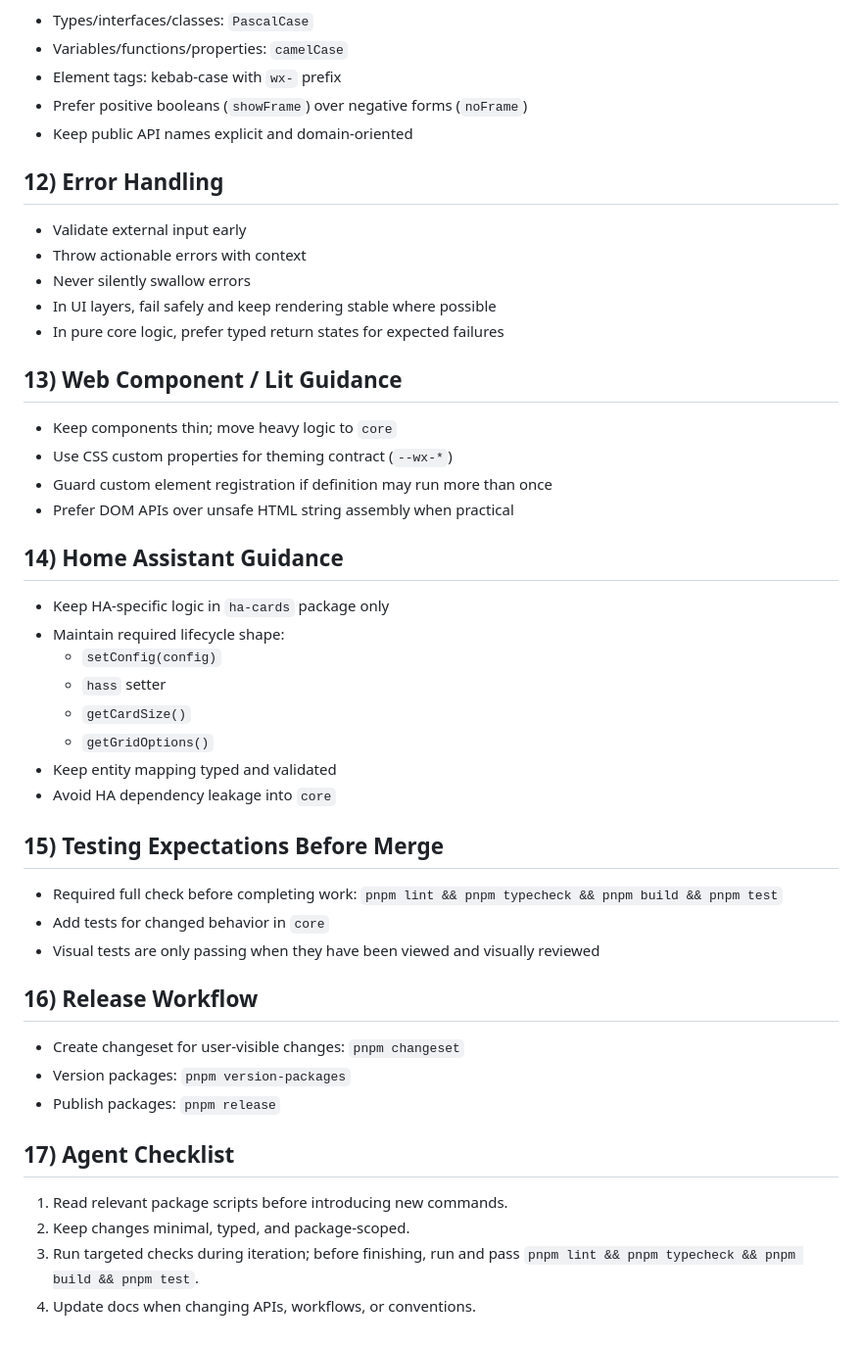
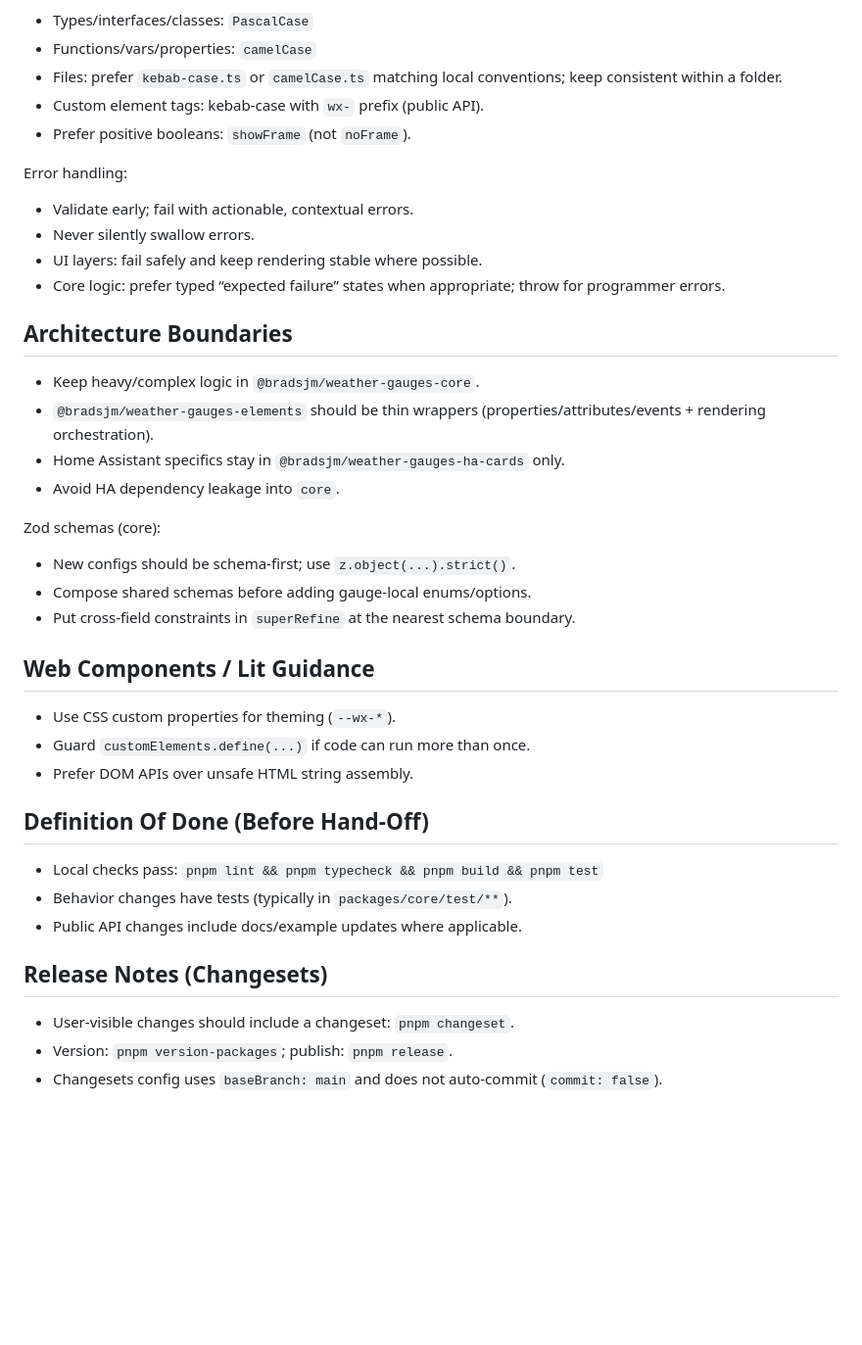
Before and after one commit to bradsjm/weather-gauges, a Markdown page: AGENTS.md, the part around one of its changes. Shown at 98% size. Rendered like a GitHub page; blank space fills up the shorter version.

```diff
--- a/AGENTS.md
+++ b/AGENTS.md
@@ -118,51 +123,44 @@ ESLint highlights (from `eslint.config.mjs`):
 
 - Types/interfaces/classes: `PascalCase`
-- Variables/functions/properties: `camelCase`
-- Element tags: kebab-case with `wx-` prefix
-- Prefer positive booleans (`showFrame`) over negative forms (`noFrame`)
-- Keep public API names explicit and domain-oriented
+- Functions/vars/properties: `camelCase`
+- Files: prefer `kebab-case.ts` or `camelCase.ts` matching local conventions; keep consistent within a folder.
+- Custom element tags: kebab-case with `wx-` prefix (public API).
+- Prefer positive booleans: `showFrame` (not `noFrame`).
 
-## 12) Error Handling
+Error handling:
 
-- Validate external input early
-- Throw actionable errors with context
-- Never silently swallow errors
-- In UI layers, fail safely and keep rendering stable where possible
-- In pure core logic, prefer typed return states for expected failures
+- Validate early; fail with actionable, contextual errors.
+- Never silently swallow errors.
+- UI layers: fail safely and keep rendering stable where possible.
+- Core logic: prefer typed “expected failure” states when appropriate; throw for programmer errors.
 
-## 13) Web Component / Lit Guidance
+## Architecture Boundaries
 
-- Keep components thin; move heavy logic to `core`
-- Use CSS custom properties for theming contract (`--wx-*`)
-- Guard custom element registration if definition may run more than once
-- Prefer DOM APIs over unsafe HTML string assembly when practical
+- Keep heavy/complex logic in `@bradsjm/weather-gauges-core`.
+- `@bradsjm/weather-gauges-elements` should be thin wrappers (properties/attributes/events + rendering orchestration).
+- Home Assistant specifics stay in `@bradsjm/weather-gauges-ha-cards` only.
+- Avoid HA dependency leakage into `core`.
 
-## 14) Home Assistant Guidance
+Zod schemas (core):
 
-- Keep HA-specific logic in `ha-cards` package only
-- Maintain required lifecycle shape:
-  - `setConfig(config)`
-  - `hass` setter
-  - `getCardSize()`
-  - `getGridOptions()`
-- Keep entity mapping typed and validated
-- Avoid HA dependency leakage into `core`
+- New configs should be schema-first; use `z.object(...).strict()`.
+- Compose shared schemas before adding gauge-local enums/options.
+- Put cross-field constraints in `superRefine` at the nearest schema boundary.
 
-## 15) Testing Expectations Before Merge
+## Web Components / Lit Guidance
 
-- Required full check before completing work: `pnpm lint && pnpm typecheck && pnpm build && pnpm test`
-- Add tests for changed behavior in `core`
-- Visual tests are only passing when they have been viewed and visually reviewed
+- Use CSS custom properties for theming (`--wx-*`).
+- Guard `customElements.define(...)` if code can run more than once.
+- Prefer DOM APIs over unsafe HTML string assembly.
 
-## 16) Release Workflow
+## Definition Of Done (Before Hand-Off)
 
-- Create changeset for user-visible changes: `pnpm changeset`
-- Version packages: `pnpm version-packages`
-- Publish packages: `pnpm release`
+- Local checks pass: `pnpm lint && pnpm typecheck && pnpm build && pnpm test`
+- Behavior changes have tests (typically in `packages/core/test/**`).
+- Public API changes include docs/example updates where applicable.
 
-## 17) Agent Checklist
+## Release Notes (Changesets)
 
-1. Read relevant package scripts before introducing new commands.
-2. Keep changes minimal, typed, and package-scoped.
-3. Run targeted checks during iteration; before finishing, run and pass `pnpm lint && pnpm typecheck && pnpm build && pnpm test`.
-4. Update docs when changing APIs, workflows, or conventions.
+- User-visible changes should include a changeset: `pnpm changeset`.
+- Version: `pnpm version-packages`; publish: `pnpm release`.
+- Changesets config uses `baseBranch: main` and does not auto-commit (`commit: false`).
```
Also changed, not shown: other parts of AGENTS.md (+78 -73 lines).
